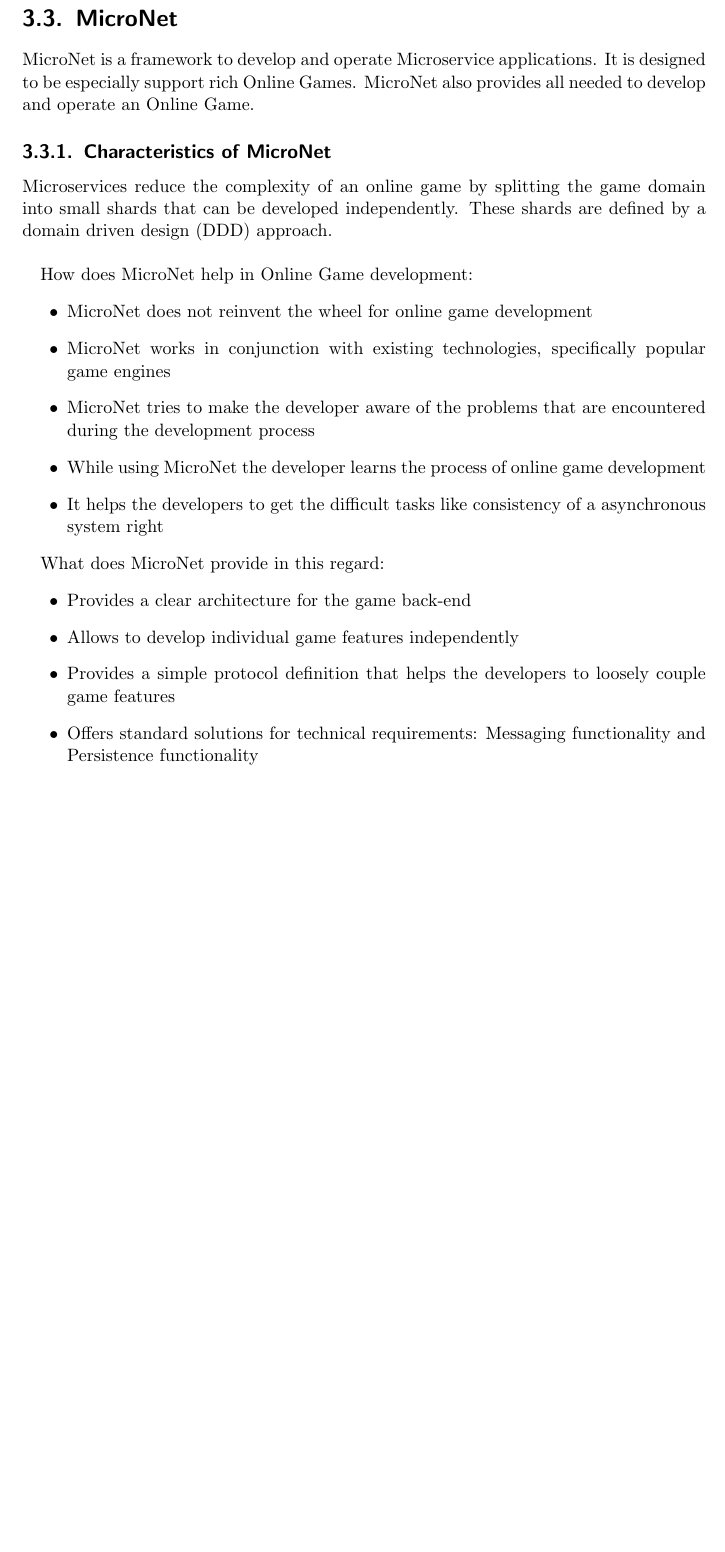
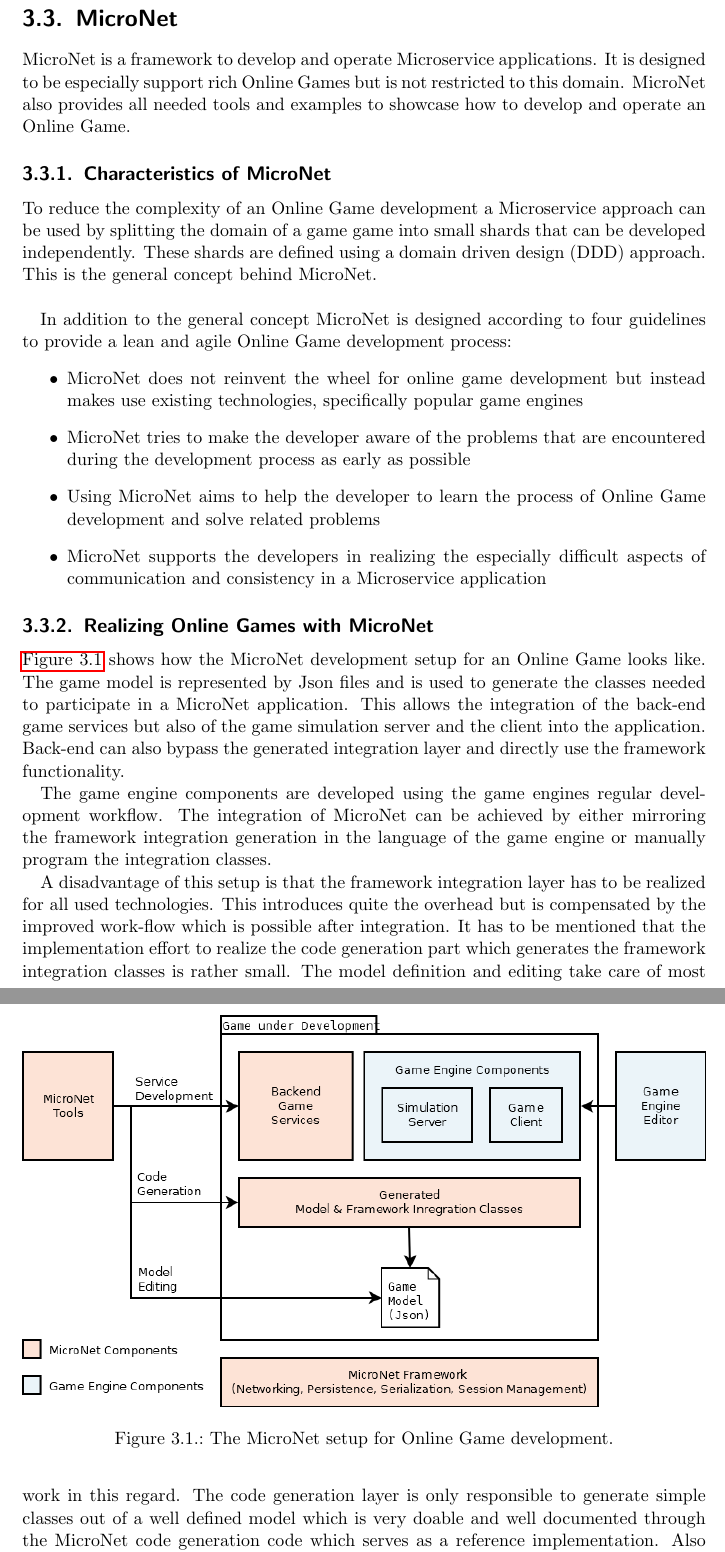
Before and after one commit to MrHaribo/MasterThesis, a LaTeX thesis (document.tex, which reads chapters/results/micro_net.tex, chapters/results/micro_net/online_games_with_micronet.tex): part of page 40 of 77 before the commit and two parts of pages 40 and 41 of 78 after it, the two joined at a grey line, cut so that both start at the same text, the shorter picture padded with empty space. Compiled offline with pdfLaTeX.

Commit message:
Einstieg in MicroNet.... More has yet to come

```diff
--- a/chapters/results/micro_net.tex
+++ b/chapters/results/micro_net.tex
@@ -1,34 +1,31 @@
 \section{MicroNet}
 
 MicroNet is a framework to develop and operate \ms{} applications. It is
-designed to be especially support rich \ogs{}. MicroNet also provides all
-needed to develop and operate an \og{}.
+designed to be especially support rich \ogs{} but is not restricted to this
+domain. MicroNet also provides all needed tools and examples to showcase how to
+develop and operate an \og{}.
 
 \subsection{Characteristics of MicroNet}
 
-Microservices reduce the complexity of an online game by splitting the game
-domain into small shards that can be developed independently. These shards are
-defined by a domain driven design (DDD) approach.\\
+To reduce the complexity of an \og{} development a \ms{} approach can be used by
+splitting the domain of a game game into small shards that can be developed
+independently. These shards are defined using a domain driven design (DDD)
+approach. This is the general concept behind MicroNet.\\
 
-How does MicroNet help in \og{} development:
+In addition to the general concept MicroNet is designed according to four
+guidelines to provide a lean and agile \og{} development process:
 \begin{itemize}
-  \item MicroNet does not reinvent the wheel for online game development
-  \item MicroNet works in conjunction with existing technologies, specifically popular game engines
-  \item MicroNet tries to make the developer aware of the problems that are encountered during the development process
-  \item While using MicroNet the developer learns the process of online game development
-  \item It helps the developers to get the difficult tasks like consistency of a
-  asynchronous system right
+  \item MicroNet does not reinvent the wheel for online game development but
+  instead makes use existing technologies, specifically popular game engines
+  \item MicroNet tries to make the developer aware of the problems that are
+  encountered during the development process as early as possible
+
+  \item Using MicroNet aims to help the developer to learn the process of \og{}
+  development and solve related problems
+  \item MicroNet supports the developers in realizing the especially
+  difficult aspects of communication and consistency in a \ms{} application
 \end{itemize}
-
-What does MicroNet provide in this regard:
-\begin{itemize}
-  \item Provides a clear architecture for the game back-end
-  \item Allows to develop individual game features independently
-  \item Provides a simple protocol definition that helps the developers to loosely couple game features
-  \item Offers standard solutions for technical requirements: Messaging
-  functionality and Persistence functionality
-\end{itemize}
-
+\input{chapters/results/micro_net/online_games_with_micronet}
 \input{chapters/results/micro_net/architecture}
 \input{chapters/results/micro_net/networking}
 \input{chapters/results/micro_net/composition_concepts}
--- /dev/null
+++ b/chapters/results/micro_net/online_games_with_micronet.tex
@@ -0,0 +1,30 @@
+\subsection{Realizing \ogs{} with MicroNet}
+
+\begin{figure}
+	\centering
+	\includegraphics[width=\textwidth]{images/architecture/GameWithMicroNet}
+	\caption{The MicroNet setup for \og{} development.}
+	\label{fig:game_with_micronet}
+\end{figure}
+
+\autoref{fig:game_with_micronet} shows how the MicroNet development setup for an
+\og{} looks like. The game model is represented by Json files and is used to generate
+the classes needed to participate in a MicroNet application. This allows the
+integration of the back-end game services but also of the game simulation
+server and the client into the application. Back-end can also bypass the
+generated integration layer and directly use the framework functionality.
+
+The game engine components are developed using the game engines regular
+development workflow. The integration of MicroNet can be achieved by either
+mirroring the framework integration generation in the language of the game
+engine or manually program the integration classes.
+
+A disadvantage of this setup is that the framework integration layer has to be
+realized for all used technologies. This introduces quite the overhead but is
+compensated by the improved work-flow which is possible after integration. It
+has to be mentioned that the implementation effort to realize the code
+generation part which generates the framework integration classes is rather
+small. The model definition and editing take care of most work in this regard.
+The code generation layer is only responsible to generate simple classes out of
+a well defined model which is very doable and well documented through the
+MicroNet code generation code which serves as a reference implementation. Also
```
Also changed, not shown: images/architecture/GameWithMicroNet.png (added), chapters/results/micro_net/online_games_with_micronet.tex (6 more changed lines), 1 other file.
